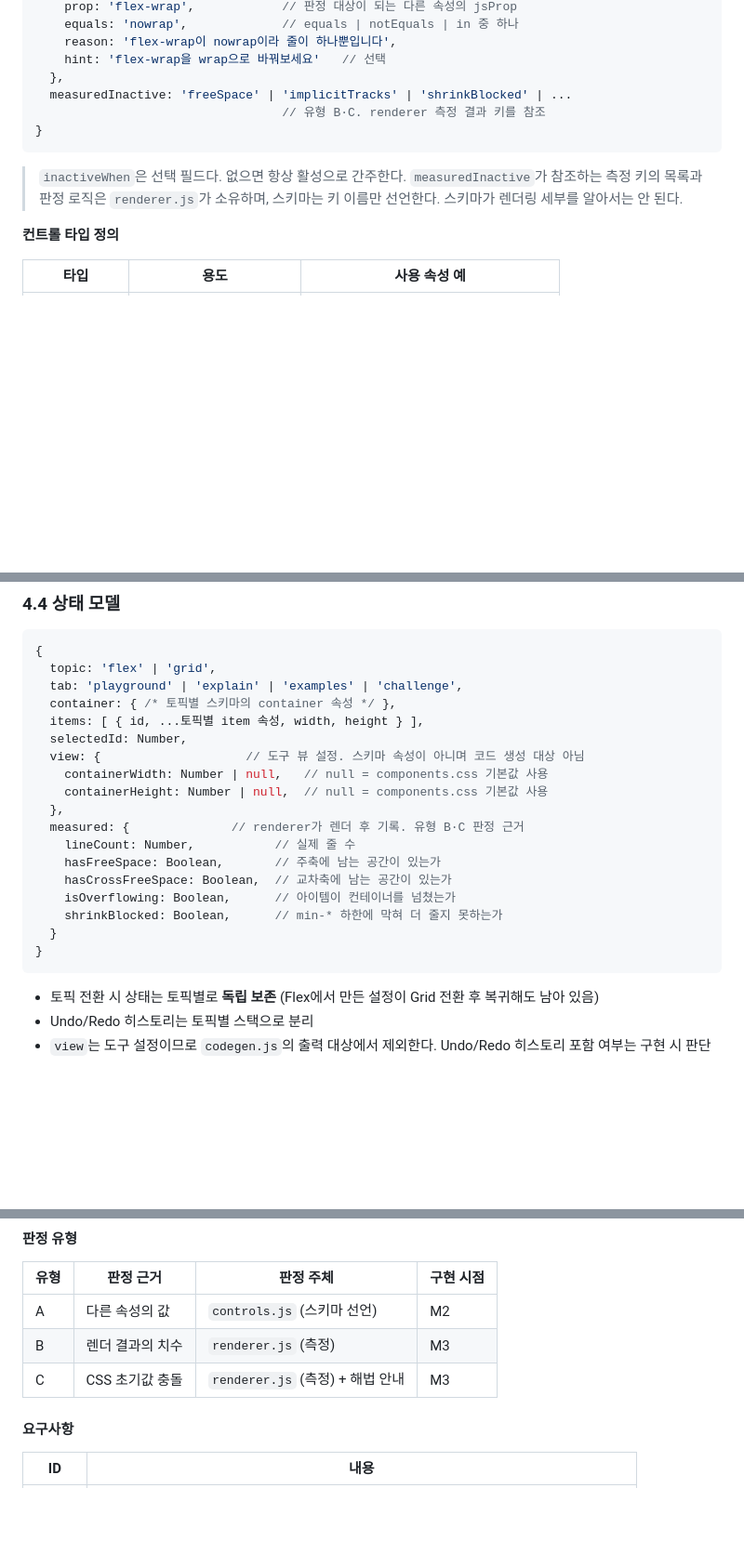
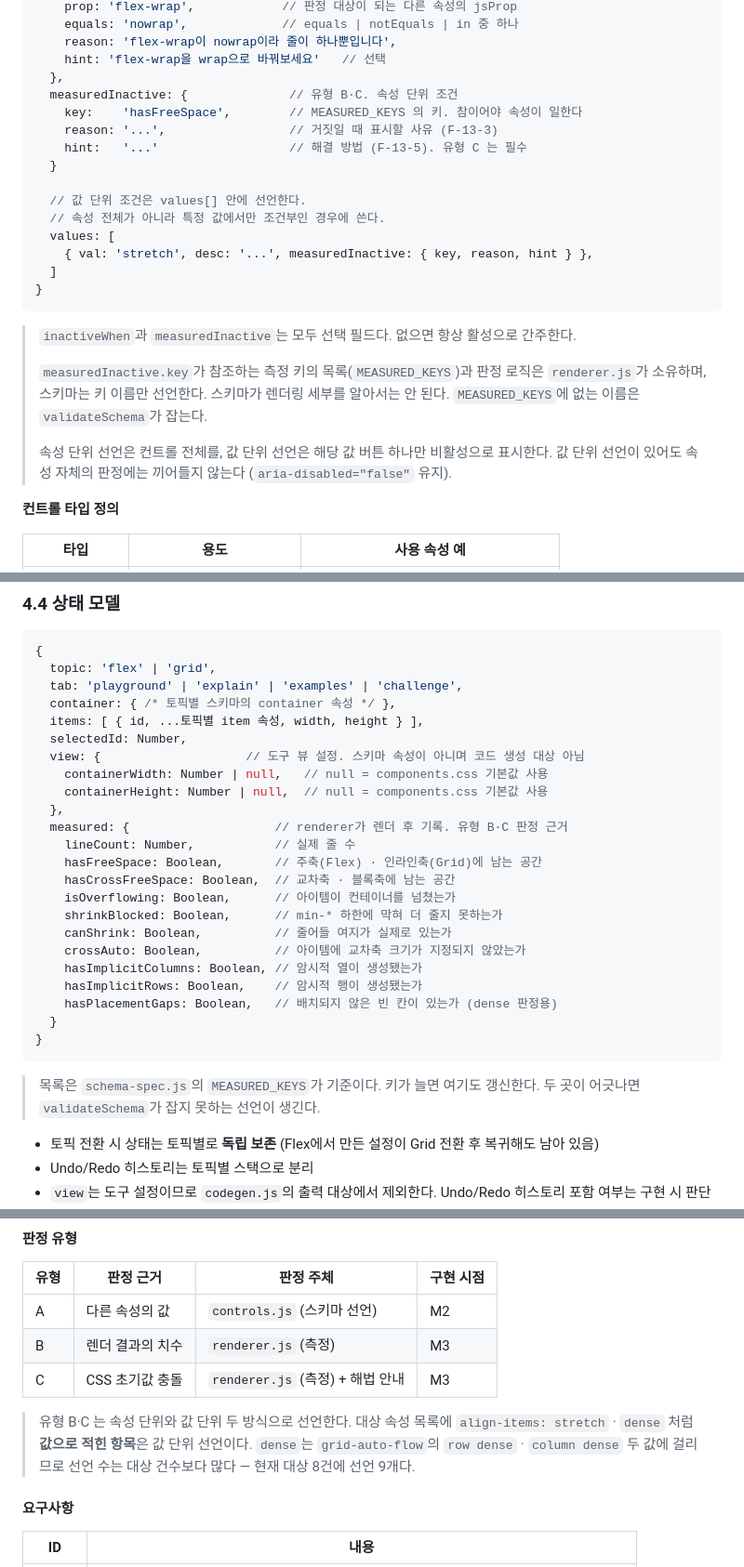
Before and after one commit to hotshin24/flex-grid-playground, a Markdown page: docs/PRD_flex-grid-playground_v1.0.md, 3 parts joined by grey strips. Shown at 93% size. Rendered like a GitHub page; blank space fills up the shorter version.

Commit message:
docs(prd): measuredInactive 계약 확장과 measured 키 반영 (v1.4)
M3 구현 중 measuredInactive 를 두 번 넓혔는데 4.3 이 확장 전 형태를 적고 있었다.
M4 에서 Grid 속성 설명을 쓸 때 잘못된 형태를 참조하게 되므로 지금 맞춘다.

4.3 — measuredInactive 를 { key, reason, hint } 객체로 적고, 값 단위 선언을
values[] 안에 두는 형태를 함께 적었다. 아래 문단도 갈아 끼웠다 — MEASURED_KEYS
에 없는 이름은 validateSchema 가 잡는다는 것과, 값 단위 선언이 속성 자체의
판정에 끼어들지 않는다는 것(aria-disabled="false" 유지)을 명시했다.

4.4 — measured 를 실제 10개로 갱신했다. 5개만 적혀 있었다. 목록의 기준이
schema-spec.js 의 MEASURED_KEYS 이고 두 곳이 어긋나면 validateSchema 가 잡지
못하는 선언이 생긴다는 것도 적었다.

5.5 — 판정 유형 표 아래에 값 단위 선언을 설명하는 문단을 더했다. 대상 목록에
값으로 적힌 항목이 그것이고, dense 가 두 값에 걸려 선언 수가 대상 건수보다
많다는 것(8건 · 9개)을 적었다.

문서 버전 1.3 → 1.4, 변경 이력 한 줄 추가.

확인: PRD 의 measured 키 10개가 MEASURED_KEYS 와 이름 · 순서까지 일치한다.
게이트 16종 전부 0. 구현은 건드리지 않았다 — 변경 파일은 PRD 하나다.

Co-Authored-By: Claude Opus 5 <noreply@anthropic.com>

````diff
--- a/docs/PRD_flex-grid-playground_v1.0.md
+++ b/docs/PRD_flex-grid-playground_v1.0.md
@@ -190,14 +190,30 @@ Flex와 Grid를 **동일한 4탭 구조로 풀 패리티** 제공하는 정적
     reason: 'flex-wrap이 nowrap이라 줄이 하나뿐입니다',
     hint: 'flex-wrap을 wrap으로 바꿔보세요'   // 선택
   },
-  measuredInactive: 'freeSpace' | 'implicitTracks' | 'shrinkBlocked' | ...
-                                  // 유형 B·C. renderer 측정 결과 키를 참조
+  measuredInactive: {              // 유형 B·C. 속성 단위 조건
+    key:    'hasFreeSpace',        // MEASURED_KEYS 의 키. 참이어야 속성이 일한다
+    reason: '...',                 // 거짓일 때 표시할 사유 (F-13-3)
+    hint:   '...'                  // 해결 방법 (F-13-5). 유형 C 는 필수
+  }
+
+  // 값 단위 조건은 values[] 안에 선언한다.
+  // 속성 전체가 아니라 특정 값에서만 조건부인 경우에 쓴다.
+  values: [
+    { val: 'stretch', desc: '...', measuredInactive: { key, reason, hint } },
+  ]
 }
 ```
 
-> `inactiveWhen`은 선택 필드다. 없으면 항상 활성으로 간주한다.
-> `measuredInactive`가 참조하는 측정 키의 목록과 판정 로직은 `renderer.js`가 소유하며,
-> 스키마는 키 이름만 선언한다. 스키마가 렌더링 세부를 알아서는 안 된다.
+> `inactiveWhen`과 `measuredInactive`는 모두 선택 필드다. 없으면 항상 활성으로
+> 간주한다.
+>
+> `measuredInactive.key`가 참조하는 측정 키의 목록(`MEASURED_KEYS`)과 판정 로직은
+> `renderer.js`가 소유하며, 스키마는 키 이름만 선언한다. 스키마가 렌더링 세부를
+> 알아서는 안 된다. `MEASURED_KEYS`에 없는 이름은 `validateSchema`가 잡는다.
+>
+> 속성 단위 선언은 컨트롤 전체를, 값 단위 선언은 해당 값 버튼 하나만 비활성으로
+> 표시한다. 값 단위 선언이 있어도 속성 자체의 판정에는 끼어들지 않는다
+> (`aria-disabled="false"` 유지).
 
 **컨트롤 타입 정의**
 
@@ -229,15 +245,23 @@ Flex와 Grid를 **동일한 4탭 구조로 풀 패리티** 제공하는 정적
     containerWidth: Number | null,   // null = components.css 기본값 사용
     containerHeight: Number | null,  // null = components.css 기본값 사용
   },
-  measured: {              // renderer가 렌더 후 기록. 유형 B·C 판정 근거
+  measured: {                    // renderer가 렌더 후 기록. 유형 B·C 판정 근거
     lineCount: Number,           // 실제 줄 수
-    hasFreeSpace: Boolean,       // 주축에 남는 공간이 있는가
-    hasCrossFreeSpace: Boolean,  // 교차축에 남는 공간이 있는가
+    hasFreeSpace: Boolean,       // 주축(Flex) · 인라인축(Grid)에 남는 공간
+    hasCrossFreeSpace: Boolean,  // 교차축 · 블록축에 남는 공간
     isOverflowing: Boolean,      // 아이템이 컨테이너를 넘쳤는가
     shrinkBlocked: Boolean,      // min-* 하한에 막혀 더 줄지 못하는가
+    canShrink: Boolean,          // 줄어들 여지가 실제로 있는가
+    crossAuto: Boolean,          // 아이템에 교차축 크기가 지정되지 않았는가
+    hasImplicitColumns: Boolean, // 암시적 열이 생성됐는가
+    hasImplicitRows: Boolean,    // 암시적 행이 생성됐는가
+    hasPlacementGaps: Boolean,   // 배치되지 않은 빈 칸이 있는가 (dense 판정용)
   }
 }
 ```
+
+> 목록은 `schema-spec.js`의 `MEASURED_KEYS`가 기준이다. 키가 늘면 여기도 갱신한다.
+> 두 곳이 어긋나면 `validateSchema`가 잡지 못하는 선언이 생긴다.
 
 - 토픽 전환 시 상태는 토픽별로 **독립 보존** (Flex에서 만든 설정이 Grid 전환 후 복귀해도 남아 있음)
 - Undo/Redo 히스토리는 토픽별 스택으로 분리
@@ -386,6 +410,11 @@ Flex와 Grid를 **동일한 4탭 구조로 풀 패리티** 제공하는 정적
 | A  | 다른 속성의 값   | `controls.js` (스키마 선언) | M2    |
 | B  | 렌더 결과의 치수  | `renderer.js` (측정)     | M3    |
 | C  | CSS 초기값 충돌 | `renderer.js` (측정) + 해법 안내 | M3    |
+
+> 유형 B·C 는 속성 단위와 값 단위 두 방식으로 선언한다. 대상 속성 목록에
+> `align-items: stretch` · `dense` 처럼 **값으로 적힌 항목**은 값 단위 선언이다.
+> `dense`는 `grid-auto-flow`의 `row dense` · `column dense` 두 값에 걸리므로
+> 선언 수는 대상 건수보다 많다 — 현재 대상 8건에 선언 9개다.
 
 #### 요구사항
 
````
Also changed, not shown: other parts of docs/PRD_flex-grid-playground_v1.0.md (+2 -1 lines).
